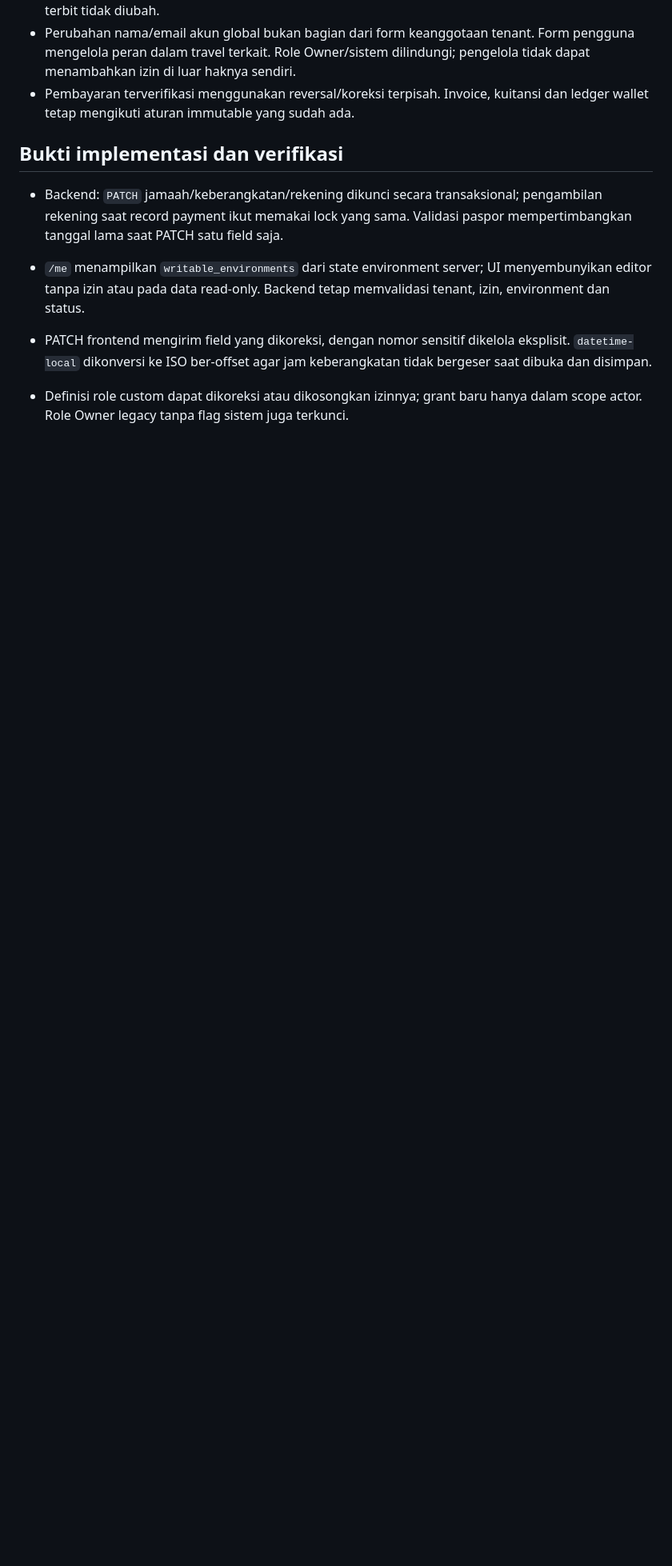
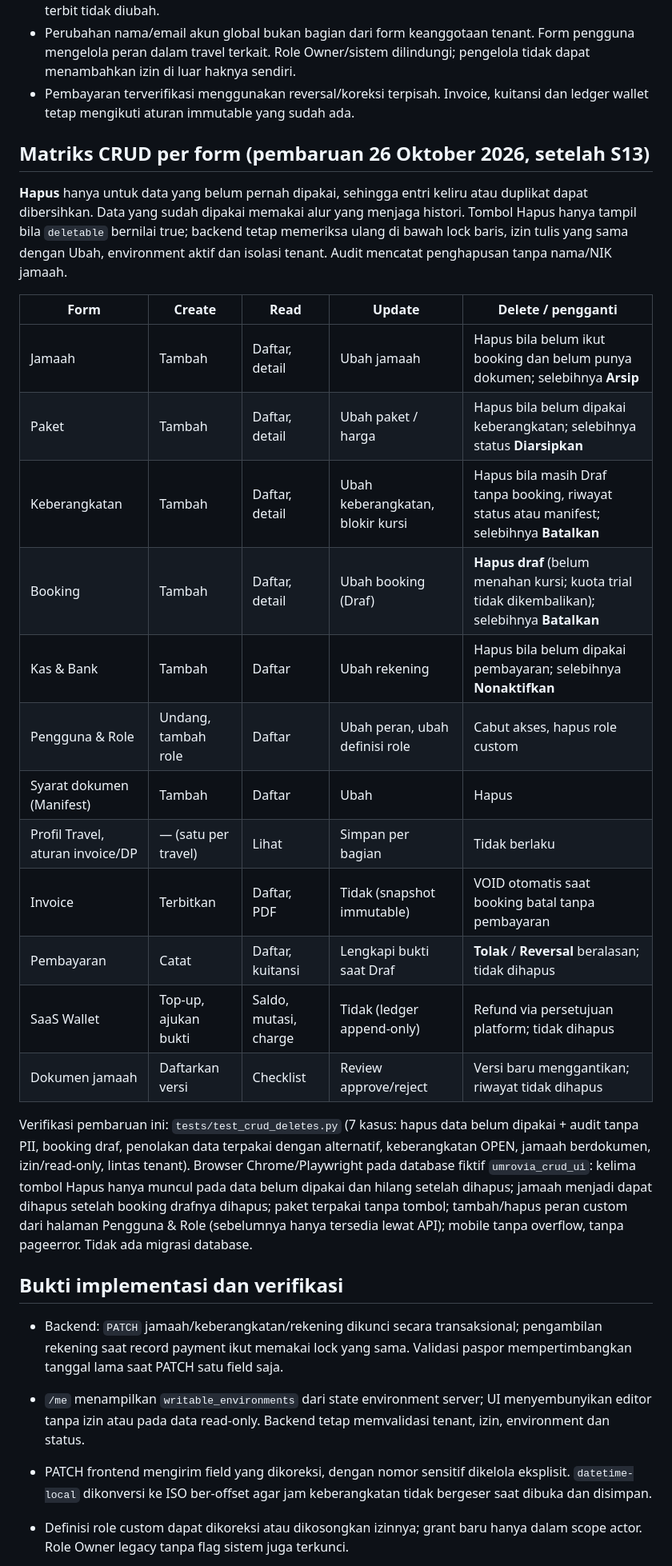
Before and after one commit to Bono2666/umrovia, a Markdown page: docs/development/DATA_CORRECTIONS.md, the part around the change. Shown at 80% size. Rendered like a GitHub page; blank space fills up the shorter version.

Commit message:
docs: matriks CRUD per form pada panduan koreksi data
Co-Authored-By: Claude Opus 5.5 <noreply@anthropic.com>

```diff
--- a/docs/development/DATA_CORRECTIONS.md
+++ b/docs/development/DATA_CORRECTIONS.md
@@ -51,6 +51,40 @@ mengubah PDF invoice/kuitansi yang sudah diterbitkan.
 - Pembayaran terverifikasi menggunakan reversal/koreksi terpisah. Invoice,
   kuitansi dan ledger wallet tetap mengikuti aturan immutable yang sudah ada.
 
+## Matriks CRUD per form (pembaruan 26 Oktober 2026, setelah S13)
+
+**Hapus** hanya untuk data yang belum pernah dipakai, sehingga entri keliru
+atau duplikat dapat dibersihkan. Data yang sudah dipakai memakai alur yang
+menjaga histori. Tombol Hapus hanya tampil bila `deletable` bernilai true;
+backend tetap memeriksa ulang di bawah lock baris, izin tulis yang sama dengan
+Ubah, environment aktif dan isolasi tenant. Audit mencatat penghapusan tanpa
+nama/NIK jamaah.
+
+| Form | Create | Read | Update | Delete / pengganti |
+|---|---|---|---|---|
+| Jamaah | Tambah | Daftar, detail | Ubah jamaah | Hapus bila belum ikut booking dan belum punya dokumen; selebihnya **Arsip** |
+| Paket | Tambah | Daftar, detail | Ubah paket / harga | Hapus bila belum dipakai keberangkatan; selebihnya status **Diarsipkan** |
+| Keberangkatan | Tambah | Daftar, detail | Ubah keberangkatan, blokir kursi | Hapus bila masih Draf tanpa booking, riwayat status atau manifest; selebihnya **Batalkan** |
+| Booking | Tambah | Daftar, detail | Ubah booking (Draf) | **Hapus draf** (belum menahan kursi; kuota trial tidak dikembalikan); selebihnya **Batalkan** |
+| Kas & Bank | Tambah | Daftar | Ubah rekening | Hapus bila belum dipakai pembayaran; selebihnya **Nonaktifkan** |
+| Pengguna & Role | Undang, tambah role | Daftar | Ubah peran, ubah definisi role | Cabut akses, hapus role custom |
+| Syarat dokumen (Manifest) | Tambah | Daftar | Ubah | Hapus |
+| Profil Travel, aturan invoice/DP | — (satu per travel) | Lihat | Simpan per bagian | Tidak berlaku |
+| Invoice | Terbitkan | Daftar, PDF | Tidak (snapshot immutable) | VOID otomatis saat booking batal tanpa pembayaran |
+| Pembayaran | Catat | Daftar, kuitansi | Lengkapi bukti saat Draf | **Tolak** / **Reversal** beralasan; tidak dihapus |
+| SaaS Wallet | Top-up, ajukan bukti | Saldo, mutasi, charge | Tidak (ledger append-only) | Refund via persetujuan platform; tidak dihapus |
+| Dokumen jamaah | Daftarkan versi | Checklist | Review approve/reject | Versi baru menggantikan; riwayat tidak dihapus |
+
+Verifikasi pembaruan ini: `tests/test_crud_deletes.py` (7 kasus: hapus data
+belum dipakai + audit tanpa PII, booking draf, penolakan data terpakai dengan
+alternatif, keberangkatan OPEN, jamaah berdokumen, izin/read-only, lintas
+tenant). Browser Chrome/Playwright pada database fiktif `umrovia_crud_ui`:
+kelima tombol Hapus hanya muncul pada data belum dipakai dan hilang setelah
+dihapus; jamaah menjadi dapat dihapus setelah booking drafnya dihapus; paket
+terpakai tanpa tombol; tambah/hapus peran custom dari halaman Pengguna & Role
+(sebelumnya hanya tersedia lewat API); mobile tanpa overflow, tanpa pageerror.
+Tidak ada migrasi database.
+
 ## Bukti implementasi dan verifikasi
 
 - Backend: `PATCH` jamaah/keberangkatan/rekening dikunci secara transaksional;
```
